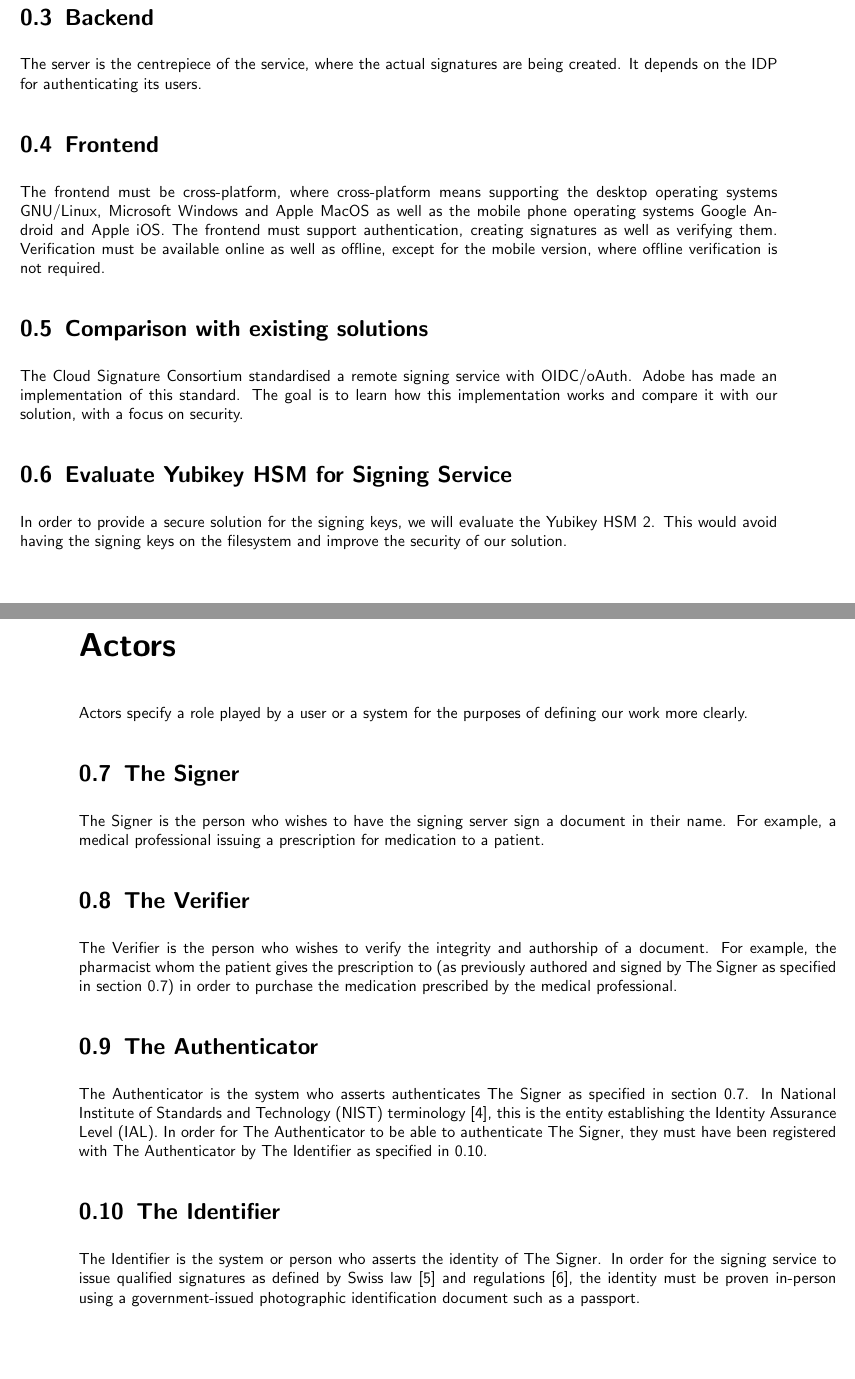
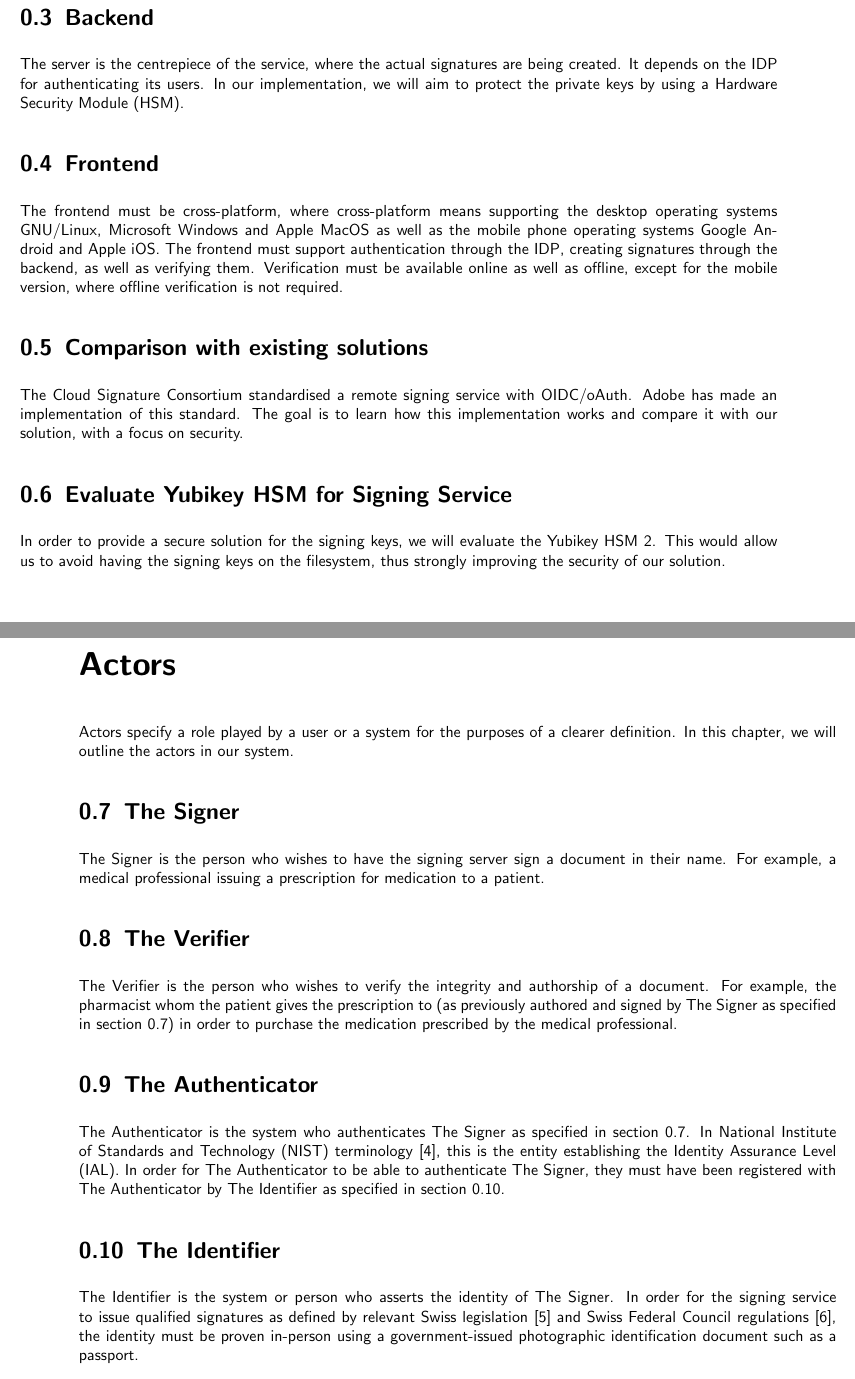
Before and after one commit to izolight/thesis, a LaTeX thesis (doc/pflichtenheft/documentation.tex, which reads doc/pflichtenheft/chapters/actors.tex, doc/pflichtenheft/chapters/objectives.tex, doc/pflichtenheft/database/acronyms.tex): two parts of pages 6 and 7 of 30, joined at a grey line, cut so that both start at the same text. Compiled offline with pdfLaTeX.

Commit message:
still more

```diff
--- a/doc/pflichtenheft/chapters/actors.tex
+++ b/doc/pflichtenheft/chapters/actors.tex
@@ -1,7 +1,9 @@
 \chapter*{Actors}
 \label{ch:actors}
 
-Actors specify a role played by a user or a system for the purposes of defining our work more clearly.
+Actors specify a role played by a user or a system for the purposes of a clearer definition.
+In this chapter, we will outline the actors in our system.
+
 
 \section{The Signer}
 \label{sec:actorsigner}
@@ -15,13 +17,13 @@ For example, the pharmacist whom the patient gives the prescription to (as previ
 
 \section{The Authenticator}
 \label{sec:actorauthenticator}
-The Authenticator is the system who asserts authenticates The Signer as specified in section~\ref{sec:actorsigner}.
+The Authenticator is the system who authenticates The Signer as specified in section~\ref{sec:actorsigner}.
 In \gls{NIST} terminology~\cite{nistdigitalidentityguidelines}, this is the entity establishing the \gls{IAL}.
 In order for The Authenticator to be able to authenticate The Signer,
-they must have been registered with The Authenticator by The Identifier as specified in~\ref{sec:authoridentifier}.
+they must have been registered with The Authenticator by The Identifier as specified in section~\ref{sec:authoridentifier}.
 
 \section{The Identifier}
 \label{sec:authoridentifier}
 The Identifier is the system or person who asserts the identity of The Signer.
-In order for the signing service to issue qualified signatures as defined by Swiss law~\cite{zertes} and regulations~\cite{vzertes},
+In order for the signing service to issue qualified signatures as defined by relevant Swiss legislation~\cite{zertes} and Swiss Federal Council regulations~\cite{vzertes},
 the identity must be proven in-person using a government-issued photographic identification document such as a passport.
--- a/doc/pflichtenheft/chapters/objectives.tex
+++ b/doc/pflichtenheft/chapters/objectives.tex
@@ -57,23 +57,25 @@ as well as - to our knowledge - pioneering the secure integration of a digital s
 
 The server is the centrepiece of the service, where the actual signatures are being created.
 It depends on the \gls{IDP} for authenticating its users.
+In our implementation, we will aim to protect the private keys by using a \gls{HSM}.
 
 \section{Frontend}
 \label{section:frontend}
 
 The frontend must be cross-platform, where cross-platform means supporting the desktop operating systems
 GNU/Linux, Microsoft Windows and Apple MacOS as well as the mobile phone operating systems Google Android and Apple iOS.
-The frontend must support authentication, creating signatures as well as verifying them.
+The frontend must support authentication through the \gls{IDP}, creating signatures through the backend, as well as verifying them.
 Verification must be available online as well as offline, except for the mobile version, where offline verification is not required.
 
 \section{Comparison with existing solutions}
 \label{section:comparison}
 
-The Cloud Signature Consortium standardised a remote signing service with OIDC/oAuth. Adobe has made an implementation of this standard.
+The Cloud Signature Consortium standardised a remote signing service with OIDC/oAuth.
+Adobe has made an implementation of this standard.
 The goal is to learn how this implementation works and compare it with our solution, with a focus on security.
 
 \section{Evaluate Yubikey HSM for Signing Service}
 \label{section:evaluateyubikey}
 
 In order to provide a secure solution for the signing keys, we will evaluate the Yubikey HSM 2.
-This would avoid having the signing keys on the filesystem and improve the security of our solution.
+This would allow us to avoid having the signing keys on the filesystem, thus strongly improving the security of our solution.
--- a/doc/pflichtenheft/database/acronyms.tex
+++ b/doc/pflichtenheft/database/acronyms.tex
@@ -60,3 +60,4 @@
 \newacronym{RNG}{RNG}{Random Number Generator}
 \newacronym{LTV}{LTV}{Long-Term Validation}
 \newacronym{AAL}{AAL}{Authenticator Assurance Level}
+\newacronym{HSM}{HSM}{Hardware Security Module}
```
